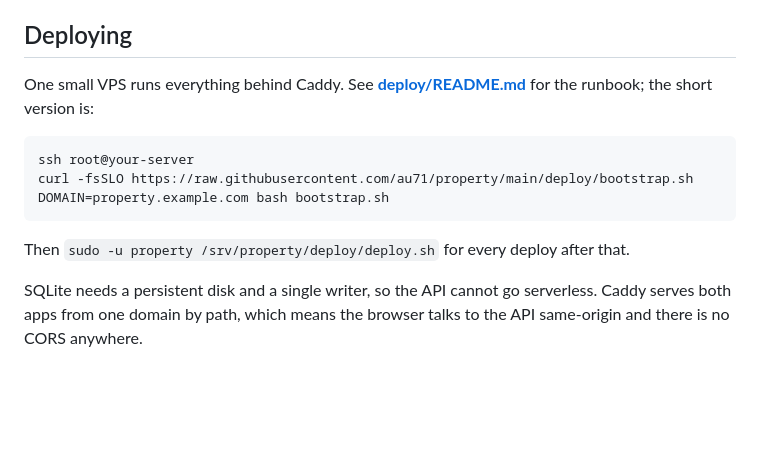
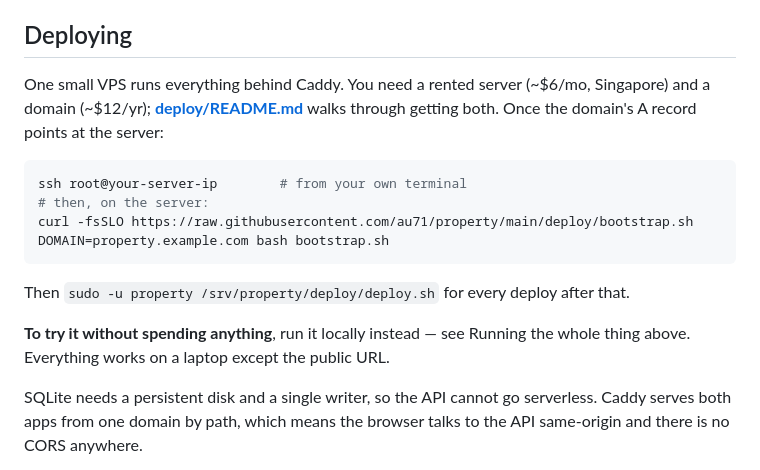
Before and after one commit to au71/property, a Markdown page: README.md, the part around the change. GitHub-like rendering; blank space fills up the shorter version.

````diff
--- a/README.md
+++ b/README.md
@@ -92,17 +92,22 @@ Two things this environment blocked, both documented where they matter:
 
 ## Deploying
 
-One small VPS runs everything behind Caddy. See **[deploy/README.md](deploy/README.md)**
-for the runbook; the short version is:
+One small VPS runs everything behind Caddy. You need a rented server (~$6/mo,
+Singapore) and a domain (~$12/yr); **[deploy/README.md](deploy/README.md)** walks
+through getting both. Once the domain's A record points at the server:
 
 ```bash
-ssh root@your-server
+ssh root@your-server-ip        # from your own terminal
+# then, on the server:
 curl -fsSLO https://raw.githubusercontent.com/au71/property/main/deploy/bootstrap.sh
 DOMAIN=property.example.com bash bootstrap.sh
 ```
 
 Then `sudo -u property /srv/property/deploy/deploy.sh` for every deploy after
 that.
+
+**To try it without spending anything**, run it locally instead — see Running the
+whole thing above. Everything works on a laptop except the public URL.
 
 SQLite needs a persistent disk and a single writer, so the API cannot go
 serverless. Caddy serves both apps from one domain by path, which means the
````
Also changed, not shown: deploy/README.md (+59 -4 lines).
